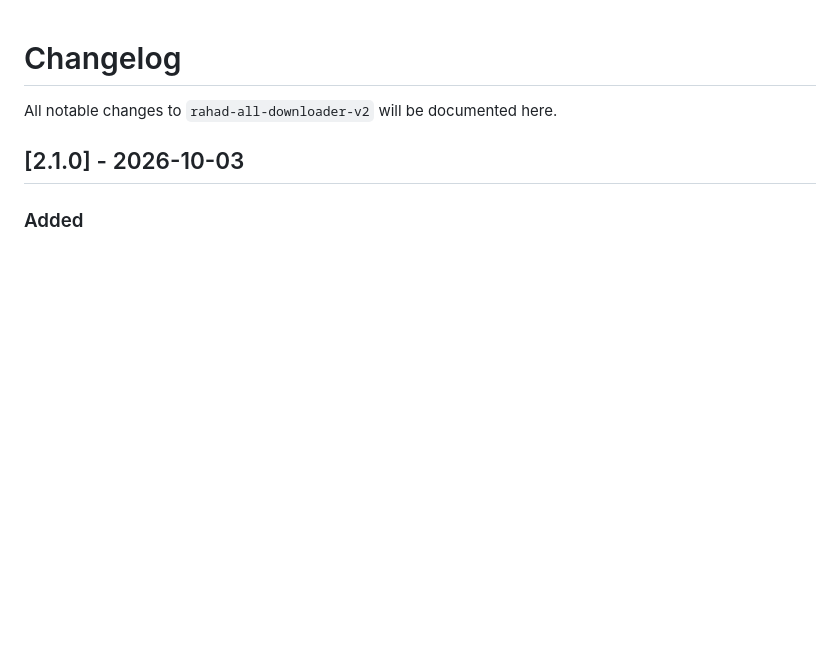
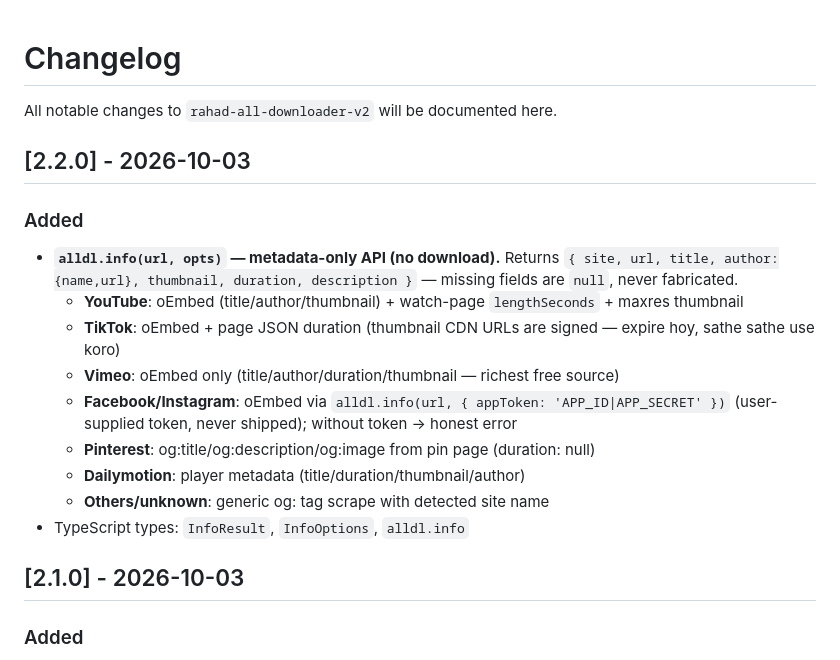
Before and after one commit to MR-RAHAD/rahad-all-downloader-v2, a Markdown page: CHANGELOG.md, the part around the change. Rendered like a GitHub page; blank space fills up the shorter version.

Commit message:
v2.2.0: info() metadata API (YouTube/TikTok/Vimeo/Dailymotion/Pinterest/FB-IG-token/og-fallback)

```diff
--- a/CHANGELOG.md
+++ b/CHANGELOG.md
@@ -1,6 +1,19 @@
 # Changelog
 
 All notable changes to `rahad-all-downloader-v2` will be documented here.
+
+## [2.2.0] - 2026-10-03
+
+### Added
+- **`alldl.info(url, opts)` — metadata-only API (no download).** Returns `{ site, url, title, author:{name,url}, thumbnail, duration, description }` — missing fields are `null`, never fabricated.
+  - **YouTube**: oEmbed (title/author/thumbnail) + watch-page `lengthSeconds` + maxres thumbnail
+  - **TikTok**: oEmbed + page JSON duration (thumbnail CDN URLs are signed — expire hoy, sathe sathe use koro)
+  - **Vimeo**: oEmbed only (title/author/duration/thumbnail — richest free source)
+  - **Facebook/Instagram**: oEmbed via `alldl.info(url, { appToken: 'APP_ID|APP_SECRET' })` (user-supplied token, never shipped); without token → honest error
+  - **Pinterest**: og:title/og:description/og:image from pin page (duration: null)
+  - **Dailymotion**: player metadata (title/duration/thumbnail/author)
+  - **Others/unknown**: generic og: tag scrape with detected site name
+- TypeScript types: `InfoResult`, `InfoOptions`, `alldl.info`
 
 ## [2.1.0] - 2026-10-03
 
```
